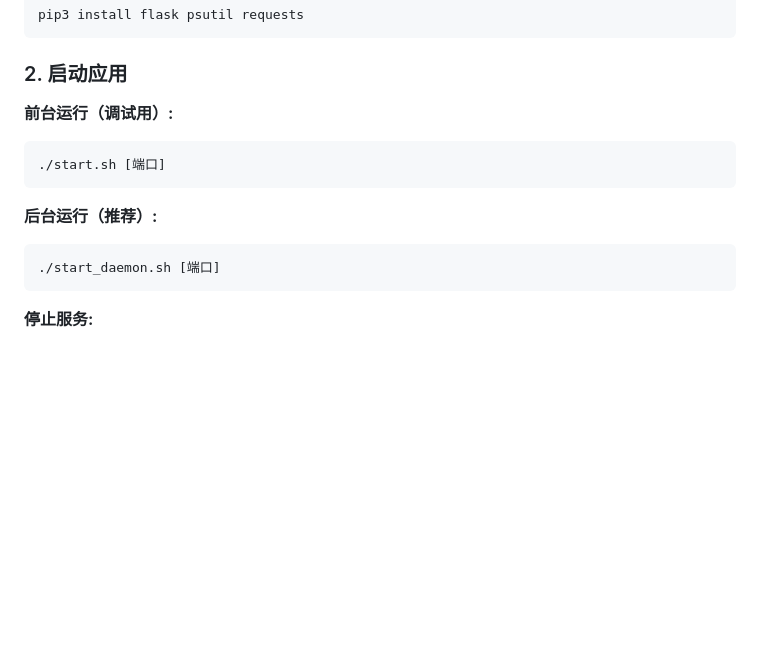
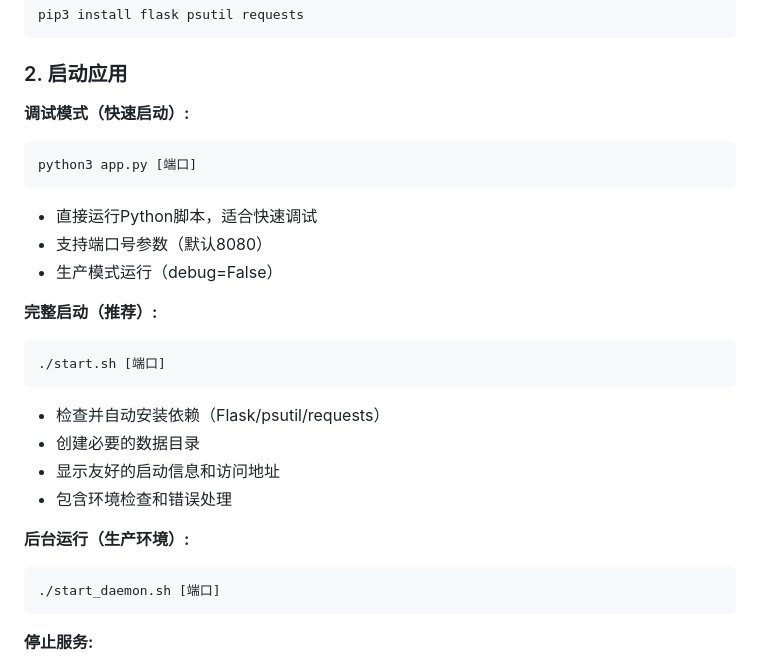
Before and after one commit to nasplycc/snt, a Markdown page: README.md, the part around the change. GitHub-like rendering; blank space fills up the shorter version.

Commit message:
Update README: Clarify different startup methods - debug vs complete startup

````diff
--- a/README.md
+++ b/README.md
@@ -59,12 +59,24 @@ pip3 install flask psutil requests
 
 ### 2. 启动应用
 
-**前台运行（调试用）:**
+**调试模式（快速启动）:**
+```bash
+python3 app.py [端口]
+```
+- 直接运行Python脚本，适合快速调试
+- 支持端口号参数（默认8080）
+- 生产模式运行（debug=False）
+
+**完整启动（推荐）:**
 ```bash
 ./start.sh [端口]
 ```
+- 检查并自动安装依赖（Flask/psutil/requests）
+- 创建必要的数据目录
+- 显示友好的启动信息和访问地址
+- 包含环境检查和错误处理
 
-**后台运行（推荐）:**
+**后台运行（生产环境）:**
 ```bash
 ./start_daemon.sh [端口]
 ```
````
